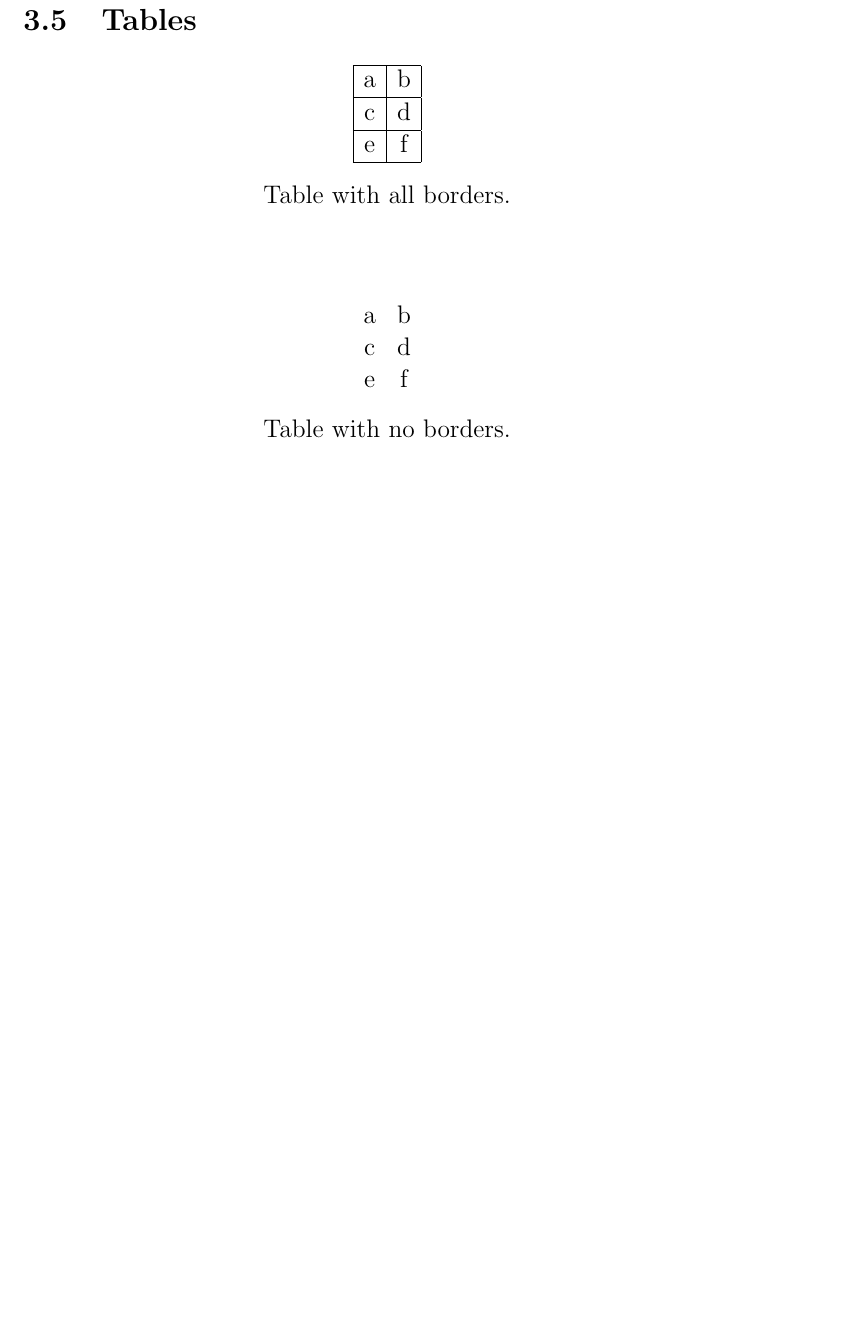
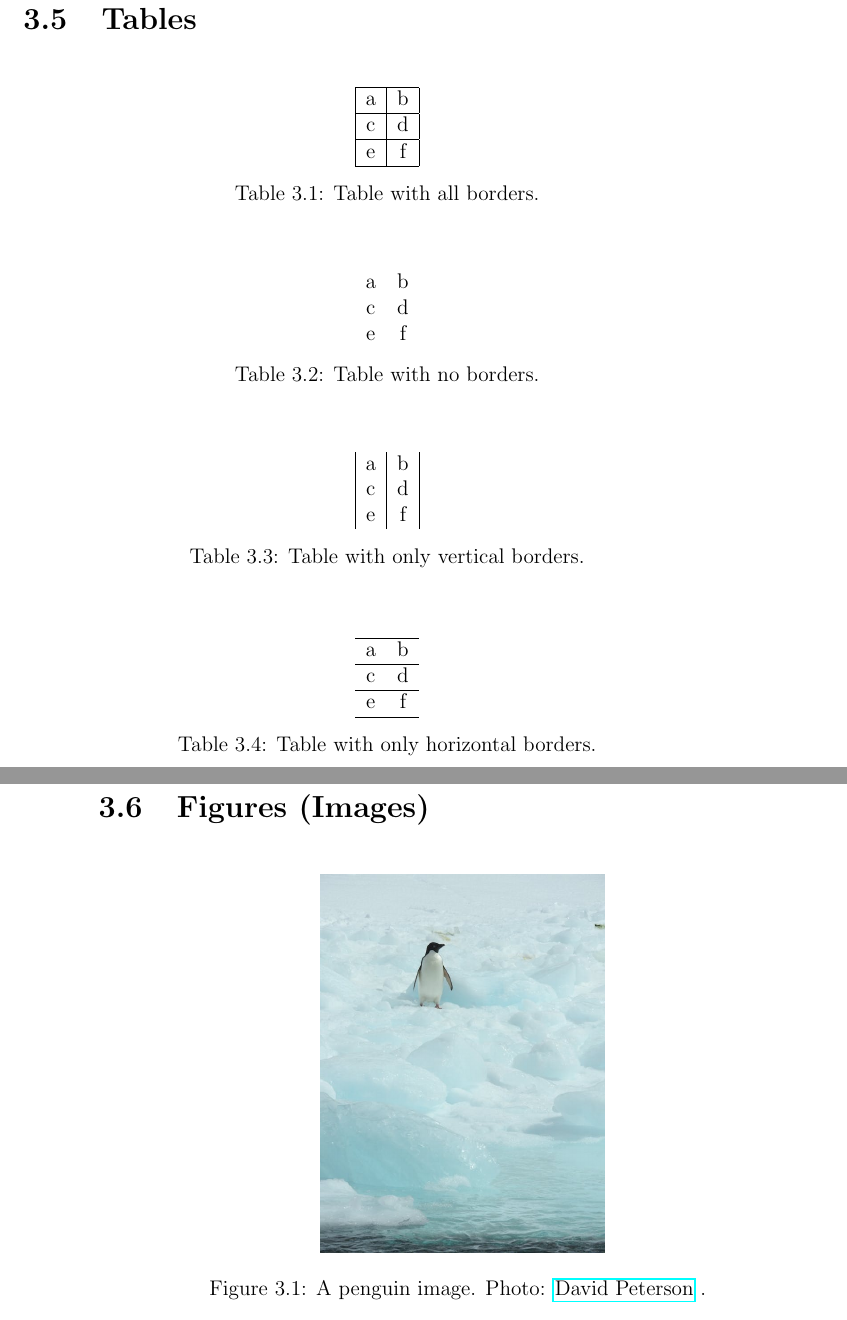
Before and after one commit to ynsrc/latex-book-example, a LaTeX book (main.tex): part of page 16 of 16 before the commit and two parts of pages 20 and 21 of 21 after it, the two joined at a grey line, cut so that both start at the same text, the shorter picture padded with empty space. Compiled offline with pdfLaTeX.

Commit message:
Update main.tex and change PDF result

```diff
--- a/main.tex
+++ b/main.tex
@@ -6,6 +6,8 @@
 \usepackage{blindtext}
 \usepackage{titlesec}
 \usepackage{fancyhdr}
+\usepackage{hyperref}
+\graphicspath{ {./images} }
 
 \renewcommand{\chaptername}{Lecture}
 
@@ -106,24 +111,65 @@ Inline symbols like $\infty$ or expressions $f(x) = x^2 + 2x + 4$ also possible.
 
 \section{Tables}
 
-\begin{center}
-        \begin{tabular}{|c|c|} \hline
+\begin{table}[h!]
+    \centering
+    \begin{tabular}{|c|c|} \hline
         a & b \\ \hline
         c & d \\ \hline
         e & f \\ \hline
-    \end{tabular} \\[12pt]
-    Table with all borders.
-\end{center}
+    \end{tabular}
+    \caption{Table with all borders.}
+\end{table}
 
-\vspace{1cm}
+\vspace{12pt}
 
-\begin{center}
-        \begin{tabular}{cc}
+\begin{table}[h!]
+    \centering
+    \begin{tabular}{cc}
         a & b \\
         c & d \\
         e & f \\
-    \end{tabular} \\[12pt]
-    Table with no borders.
-\end{center}
+    \end{tabular}
+    \caption{Table with no borders.}
+\end{table}
+
+\vspace{12pt}
+
+\begin{table}[h!]
+    \centering
+    \begin{tabular}{|c|c|}
+        a & b \\
+        c & d \\
+        e & f \\
+    \end{tabular}
+    \caption{Table with only vertical borders.}
+\end{table}
+
+\vspace{12pt}
+
+\begin{table}[h!]
+    \centering
+    \begin{tabular}{cc} \hline
+        a & b \\ \hline
+        c & d \\ \hline
+        e & f \\ \hline
+    \end{tabular}
+    \caption{Table with only horizontal borders.}
+\end{table}
+
+\clearpage
+\section{Figures (Images)}
+
+\begin{figure}[h!]
+    \centering
+    \includegraphics[scale=0.25]{penguin}
+    \caption{A penguin image. Photo:
+        \href
+        {https://www.pexels.com/photo/penguin-on-ice-covered-ground-4361073/}
+        {David Peterson}
+        .
+    }
+    \label{fig:enter-label}
+\end{figure}
 
 \end{document}
```
Also changed, not shown: README.md, images/penguin.jpg (added), latex_book_example.pdf, main.tex (5 more changed lines).
